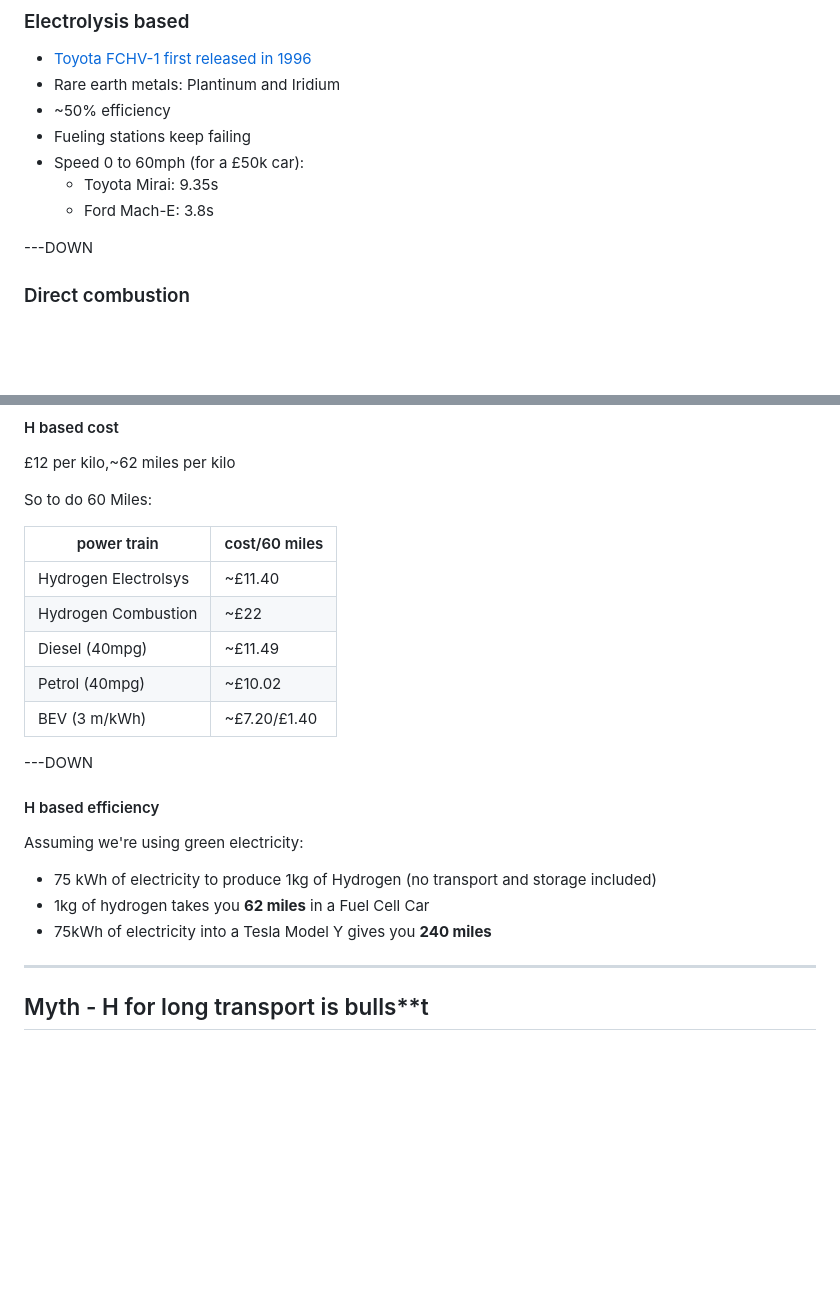
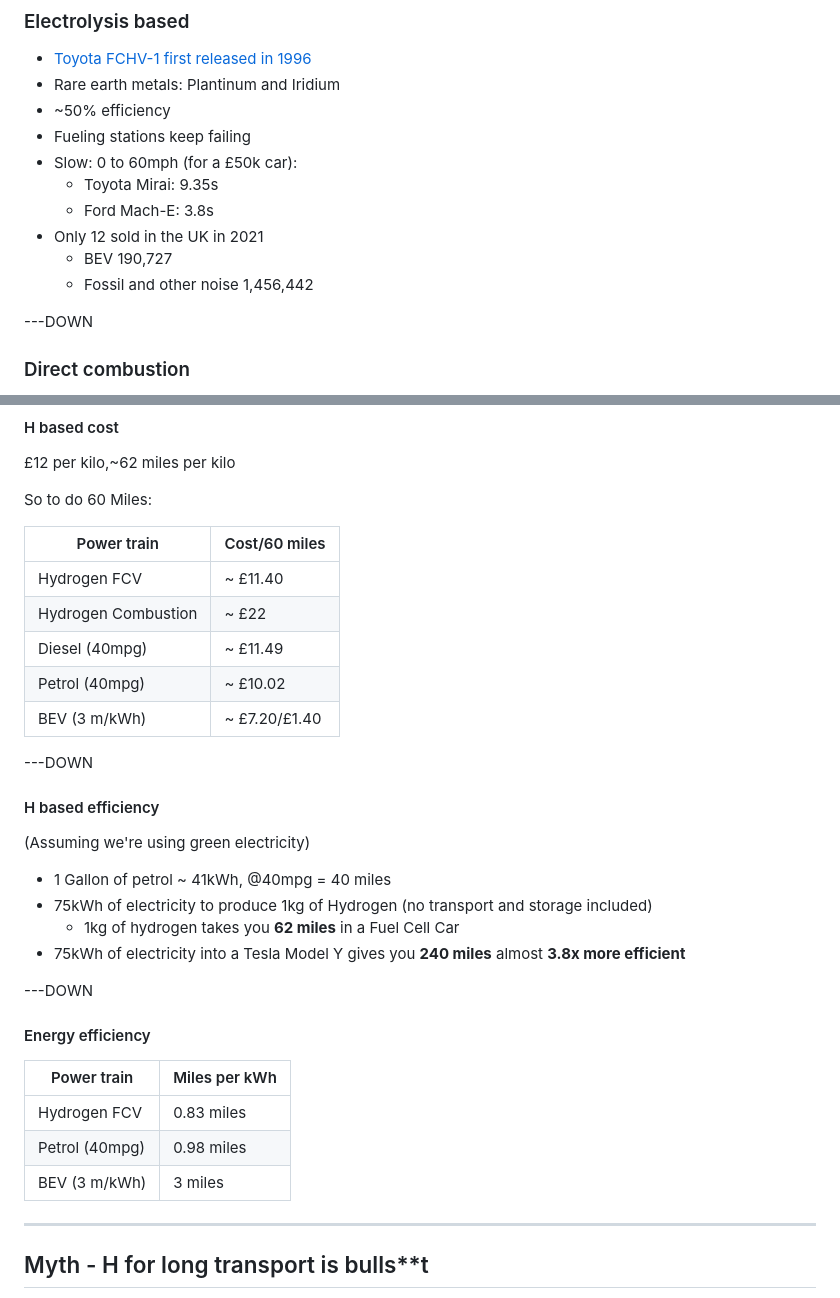
Before and after one commit to jujhars13/hydrogen.isbullshit.info, a Markdown page: src/slides.md, 2 parts joined by grey strips. GitHub-like rendering; blank space fills up the shorter version.

Commit message:
final deck together

```diff
--- a/src/slides.md
+++ b/src/slides.md
@@ -96,9 +96,12 @@ No real alternatives here
 - Rare earth metals: Plantinum and Iridium
 - ~50% efficiency
 - Fueling stations keep failing
-- Speed 0 to 60mph (for a &pound;50k car):
+- Slow: 0 to 60mph (for a &pound;50k car):
   - Toyota Mirai: 9.35s
   - Ford Mach-E: 3.8s
+- Only 12 sold in the UK in 2021
+  - BEV 190,727
+  - Fossil and other noise 1,456,442
 
 ---DOWN
 
@@ -121,23 +124,34 @@ No real alternatives here
 
 So to do 60 Miles:
 
-| power train          | cost/60 miles            |
-| -------------------- | ------------------------ |
-| Hydrogen Electrolsys | ~&pound;11.40            |
-| Hydrogen Combustion  | ~&pound;22               |
-| Diesel (40mpg)       | ~&pound;11.49            |
-| Petrol (40mpg)       | ~&pound;10.02            |
-| BEV (3 m/kWh)        | ~&pound;7.20/&pound;1.40 |
+| Power train         | Cost/60 miles             |
+| ------------------- | ------------------------- |
+| Hydrogen FCV        | ~ &pound;11.40            |
+| Hydrogen Combustion | ~ &pound;22               |
+| Diesel (40mpg)      | ~ &pound;11.49            |
+| Petrol (40mpg)      | ~ &pound;10.02            |
+| BEV (3 m/kWh)       | ~ &pound;7.20/&pound;1.40 |
 
 ---DOWN
 
 #### H based efficiency
 
-Assuming we're using green electricity:
+(Assuming we're using green electricity)
 
-- 75 kWh of electricity to produce 1kg of Hydrogen (no transport and storage included)
-- 1kg of hydrogen takes you **62 miles** in a Fuel Cell Car
-- 75kWh of electricity into a Tesla Model Y gives you **240 miles**
+- 1 Gallon of petrol ~ 41kWh, @40mpg = 40 miles
+- 75kWh of electricity to produce 1kg of Hydrogen (no transport and storage included)
+  - 1kg of hydrogen takes you **62 miles** in a Fuel Cell Car
+- 75kWh of electricity into a Tesla Model Y gives you **240 miles** almost **3.8x more efficient**
+
+---DOWN
+
+#### Energy efficiency
+
+| Power train    | Miles per kWh |
+| -------------- | ------------- |
+| Hydrogen FCV   | 0.83 miles    |
+| Petrol (40mpg) | 0.98 miles    |
+| BEV (3 m/kWh)  | 3 miles       |
 
 ---
 
```
